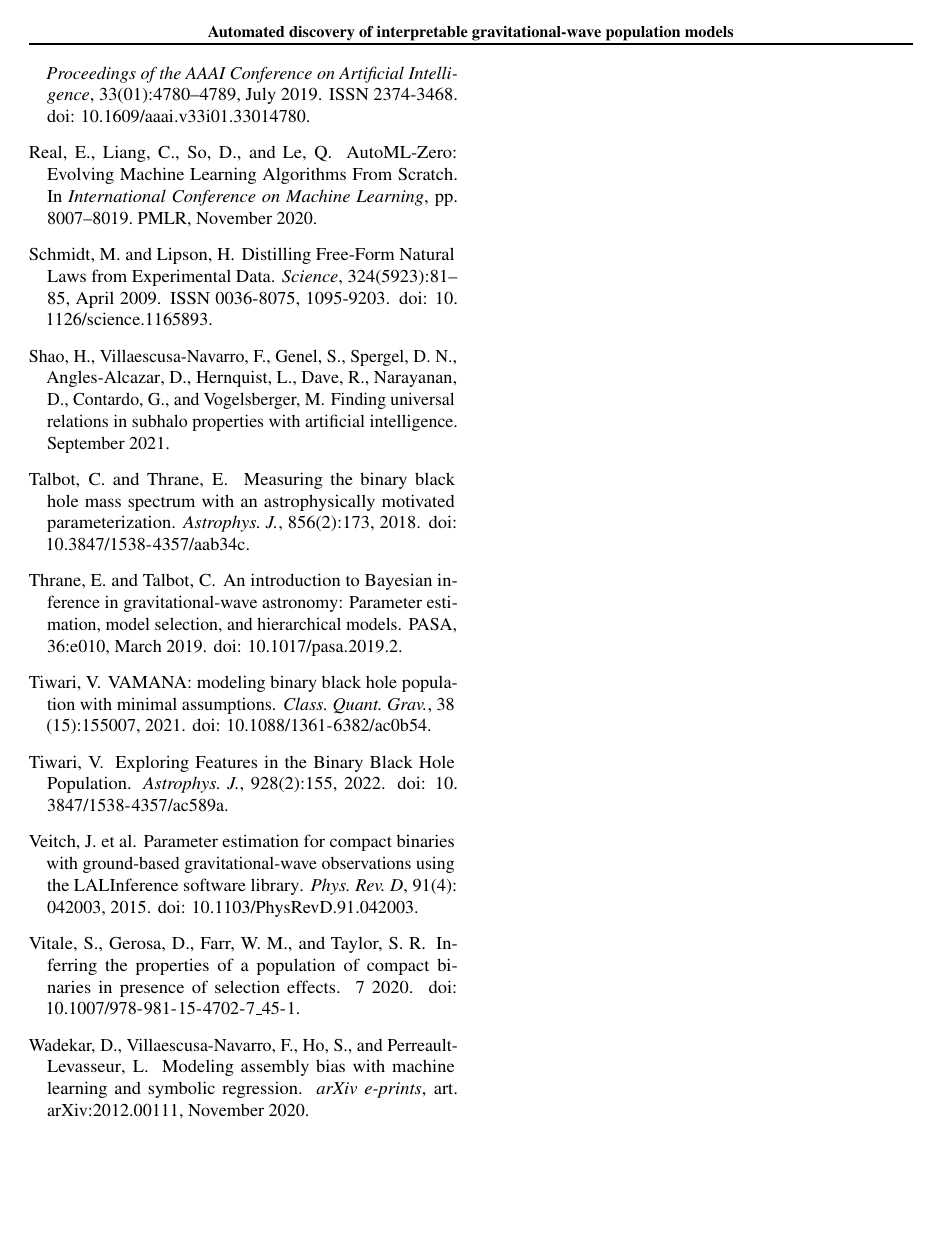
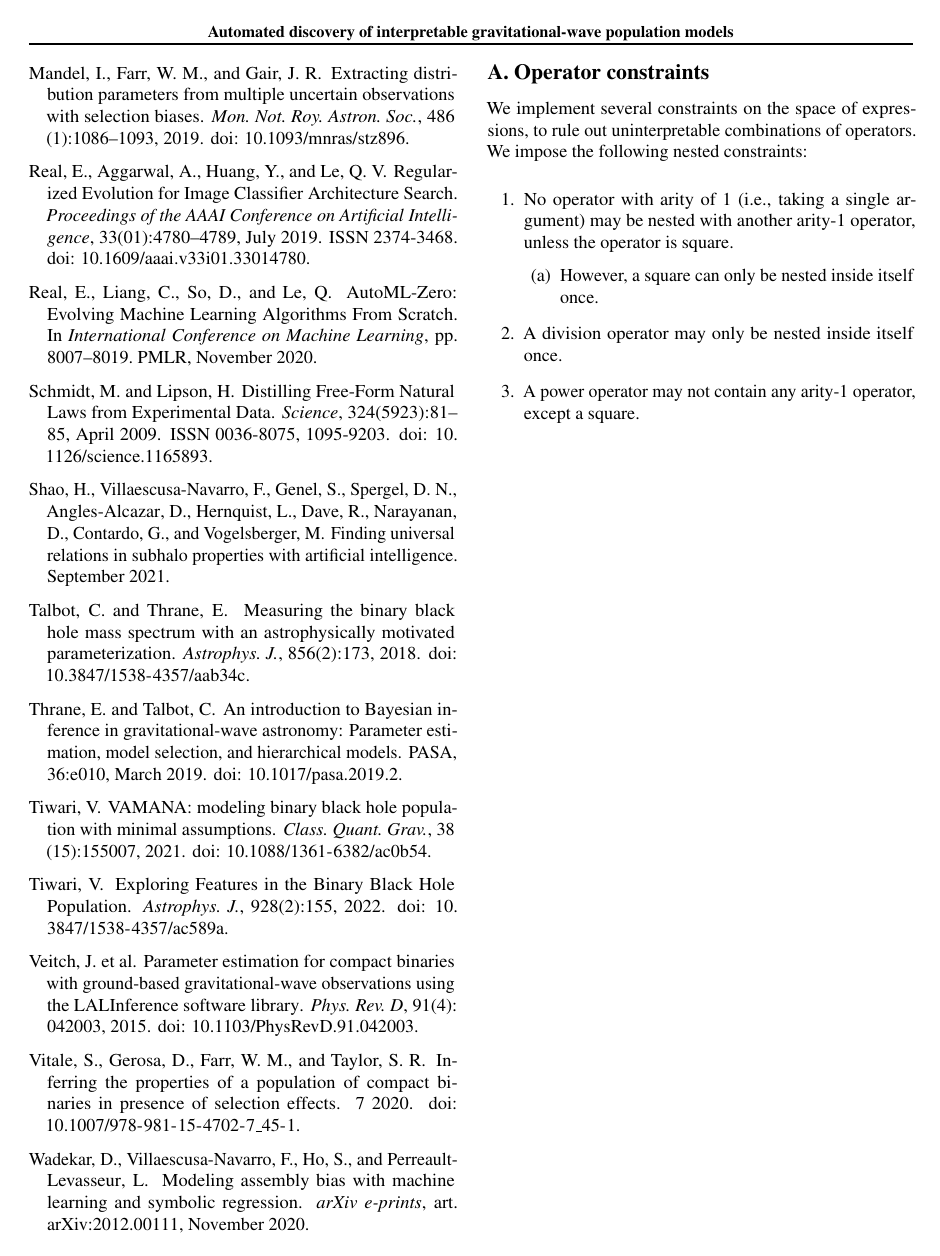
Before and after one commit to kazewong/SymbolicGWPopulation_paper, a LaTeX paper (src/tex/ms.tex): page 7 of 7. Compiled offline with pdfLaTeX; a LaTeX package or settings file that is missing is left out.

Commit message:
Start discussing nested constraints

```diff
--- a/src/tex/ms.tex
+++ b/src/tex/ms.tex
@@ -384,4 +387,19 @@ As size of data sets grows larger in astronomy, this work provides a simple and
 \bibliographystyle{icml2022}
 \bibliography{bib}
 
+\appendix
+\section{Operator constraints}
+\label{sec:constraints}
+
+We implement several constraints on the space of expressions, to rule out uninterpretable combinations of operators.
+We impose the following nested constraints:
+\begin{enumerate}
+    \item No operator with arity of 1 (i.e., taking a single argument) may be nested with another arity-1 operator, unless the operator is square.
+    \begin{enumerate}
+        \item However, a square can only be nested inside itself once.
+    \end{enumerate}
+    \item A division operator may only be nested inside itself once.
+    \item A power operator may not contain any arity-1 operator, except a square.
+\end{enumerate}
+
 \end{document}
```
Also changed, not shown: src/tex/ms.tex (7 more changed lines).
